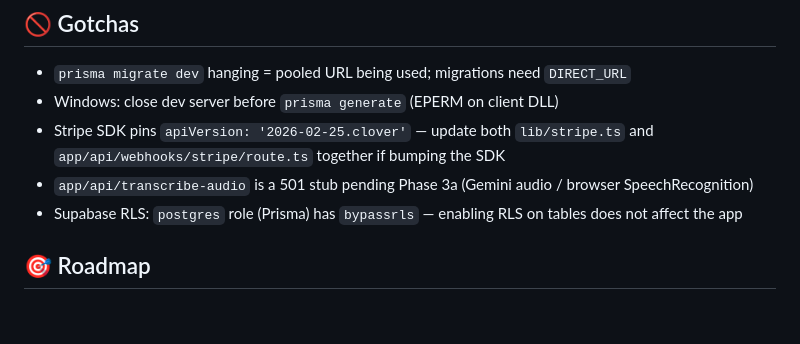
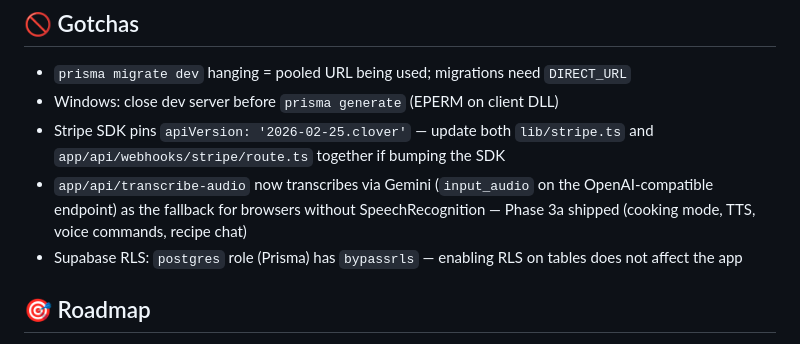
Before and after one commit to Bharv1122/recipe-reborn, a Markdown page: CLAUDE.md, the part around the change. GitHub-like rendering; blank space fills up the shorter version.

Commit message:
docs: mark Phase 3a voice as shipped in CLAUDE.md gotchas
transcribe-audio is no longer a 501 stub.

Co-Authored-By: Claude Opus 4.8 <noreply@anthropic.com>

```diff
--- a/CLAUDE.md
+++ b/CLAUDE.md
@@ -54,7 +54,7 @@ prisma/schema.prisma  # 12 models; binaryTargets includes rhel-openssl-3.0.x for
 - `prisma migrate dev` hanging = pooled URL being used; migrations need `DIRECT_URL`
 - Windows: close dev server before `prisma generate` (EPERM on client DLL)
 - Stripe SDK pins `apiVersion: '2026-02-25.clover'` — update both `lib/stripe.ts` and `app/api/webhooks/stripe/route.ts` together if bumping the SDK
-- `app/api/transcribe-audio` is a 501 stub pending Phase 3a (Gemini audio / browser SpeechRecognition)
+- `app/api/transcribe-audio` now transcribes via Gemini (`input_audio` on the OpenAI-compatible endpoint) as the fallback for browsers without SpeechRecognition — Phase 3a shipped (cooking mode, TTS, voice commands, recipe chat)
 - Supabase RLS: `postgres` role (Prisma) has `bypassrls` — enabling RLS on tables does not affect the app
 
 ## 🎯 Roadmap
```
